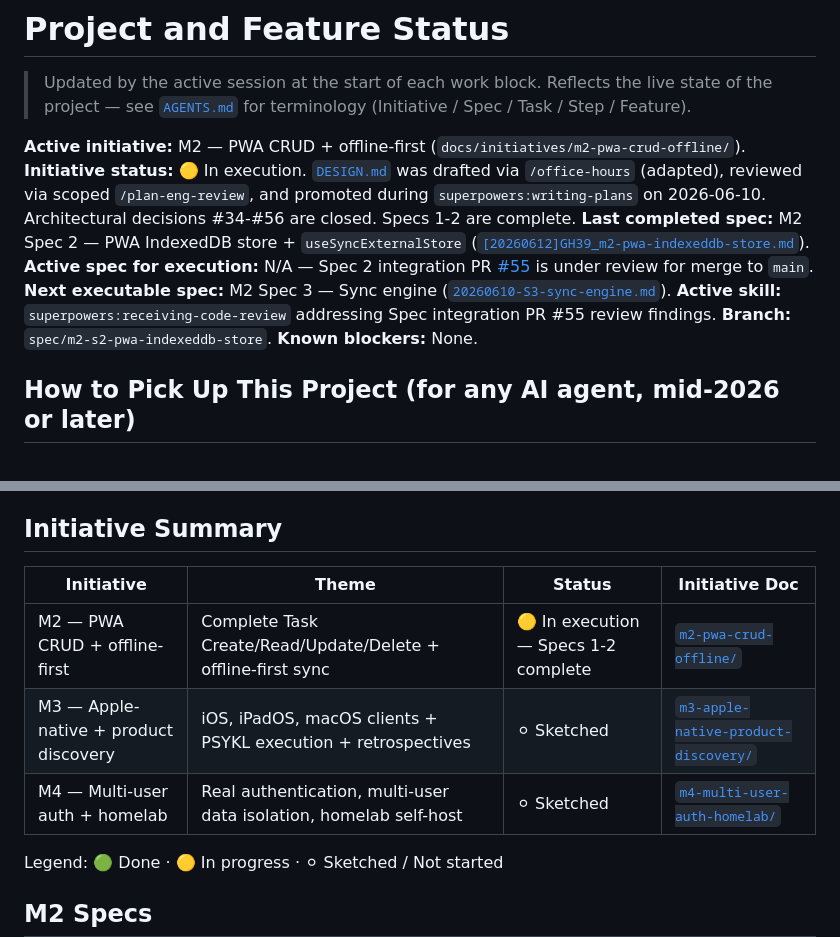
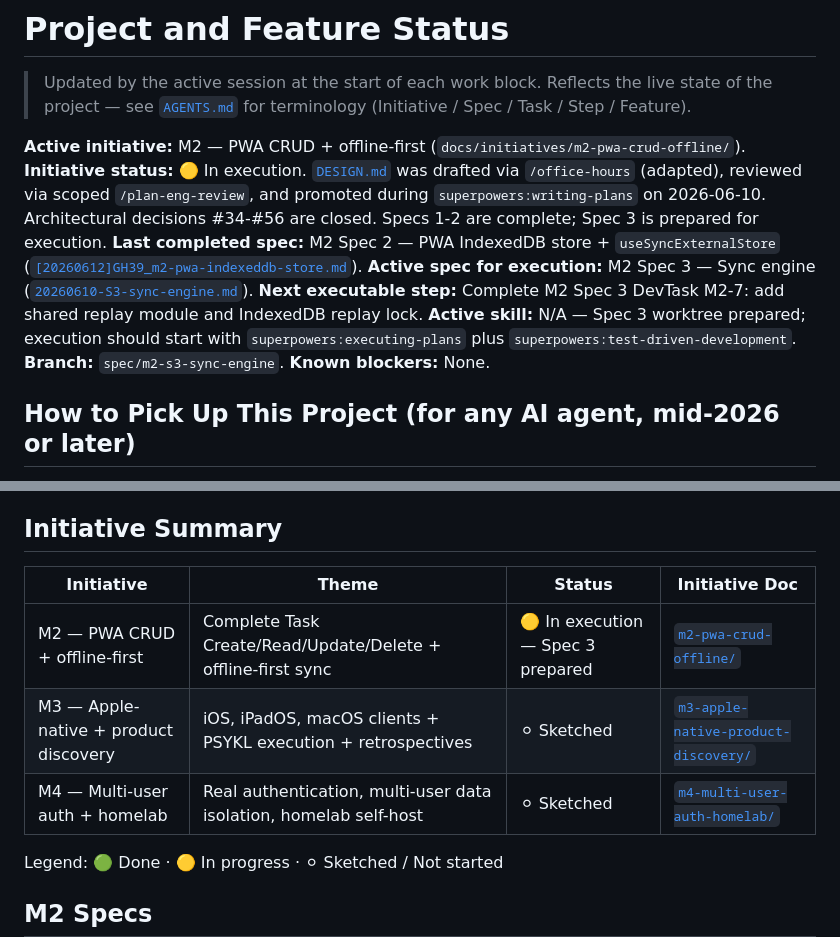
Before and after one commit to jonpham/PSYKL-System, a Markdown page: docs/PROJECT_STATUS.md, 2 parts joined by grey strips. GitHub-like rendering.

Commit message:
docs: prepare m2 spec 3 execution
- Mark M2 Spec 3 as active on spec/m2-s3-sync-engine.

- Update project status with the next executable DevTask.

```diff
--- a/docs/PROJECT_STATUS.md
+++ b/docs/PROJECT_STATUS.md
@@ -3,12 +3,12 @@
 > Updated by the active session at the start of each work block. Reflects the live state of the project — see [`AGENTS.md`](../AGENTS.md) for terminology (Initiative / Spec / Task / Step / Feature).
 
 **Active initiative:** M2 — PWA CRUD + offline-first (`docs/initiatives/m2-pwa-crud-offline/`).
-**Initiative status:** 🟡 In execution. [`DESIGN.md`](initiatives/m2-pwa-crud-offline/DESIGN.md) was drafted via `/office-hours` (adapted), reviewed via scoped `/plan-eng-review`, and promoted during `superpowers:writing-plans` on 2026-06-10. Architectural decisions #34-#56 are closed. Specs 1-2 are complete.
+**Initiative status:** 🟡 In execution. [`DESIGN.md`](initiatives/m2-pwa-crud-offline/DESIGN.md) was drafted via `/office-hours` (adapted), reviewed via scoped `/plan-eng-review`, and promoted during `superpowers:writing-plans` on 2026-06-10. Architectural decisions #34-#56 are closed. Specs 1-2 are complete; Spec 3 is prepared for execution.
 **Last completed spec:** M2 Spec 2 — PWA IndexedDB store + `useSyncExternalStore` ([`[20260612]GH39_m2-pwa-indexeddb-store.md`](features/%5B20260612%5DGH39_m2-pwa-indexeddb-store.md)).
-**Active spec for execution:** N/A — Spec 2 integration PR [#55](https://github.com/jonpham/PSYKL-System/pull/55) is under review for merge to `main`.
-**Next executable spec:** M2 Spec 3 — Sync engine ([`20260610-S3-sync-engine.md`](specs/m2-pwa-crud-offline/20260610-S3-sync-engine.md)).
-**Active skill:** `superpowers:receiving-code-review` addressing Spec integration PR #55 review findings.
-**Branch:** `spec/m2-s2-pwa-indexeddb-store`.
+**Active spec for execution:** M2 Spec 3 — Sync engine ([`20260610-S3-sync-engine.md`](specs/m2-pwa-crud-offline/20260610-S3-sync-engine.md)).
+**Next executable step:** Complete M2 Spec 3 DevTask M2-7: add shared replay module and IndexedDB replay lock.
+**Active skill:** N/A — Spec 3 worktree prepared; execution should start with `superpowers:executing-plans` plus `superpowers:test-driven-development`.
+**Branch:** `spec/m2-s3-sync-engine`.
 **Known blockers:** None.
 
 ## How to Pick Up This Project (for any AI agent, mid-2026 or later)
@@ -38,11 +38,11 @@ See [`docs/STACK.md`](STACK.md) for the canonical shipped stack table. Architect
 
 ## Initiative Summary
 
-| Initiative                            | Theme                                                             | Status                               | Initiative Doc                                                                         |
-| ------------------------------------- | ----------------------------------------------------------------- | ------------------------------------ | -------------------------------------------------------------------------------------- |
-| M2 — PWA CRUD + offline-first         | Complete Task Create/Read/Update/Delete + offline-first sync      | 🟡 In execution — Specs 1-2 complete | [`m2-pwa-crud-offline/`](initiatives/m2-pwa-crud-offline/)                             |
-| M3 — Apple-native + product discovery | iOS, iPadOS, macOS clients + PSYKL execution + retrospectives     | ⚪ Sketched                          | [`m3-apple-native-product-discovery/`](initiatives/m3-apple-native-product-discovery/) |
-| M4 — Multi-user auth + homelab        | Real authentication, multi-user data isolation, homelab self-host | ⚪ Sketched                          | [`m4-multi-user-auth-homelab/`](initiatives/m4-multi-user-auth-homelab/)               |
+| Initiative                            | Theme                                                             | Status                            | Initiative Doc                                                                         |
+| ------------------------------------- | ----------------------------------------------------------------- | --------------------------------- | -------------------------------------------------------------------------------------- |
+| M2 — PWA CRUD + offline-first         | Complete Task Create/Read/Update/Delete + offline-first sync      | 🟡 In execution — Spec 3 prepared | [`m2-pwa-crud-offline/`](initiatives/m2-pwa-crud-offline/)                             |
+| M3 — Apple-native + product discovery | iOS, iPadOS, macOS clients + PSYKL execution + retrospectives     | ⚪ Sketched                       | [`m3-apple-native-product-discovery/`](initiatives/m3-apple-native-product-discovery/) |
+| M4 — Multi-user auth + homelab        | Real authentication, multi-user data isolation, homelab self-host | ⚪ Sketched                       | [`m4-multi-user-auth-homelab/`](initiatives/m4-multi-user-auth-homelab/)               |
 
 Legend: 🟢 Done · 🟡 In progress · ⚪ Sketched / Not started
 
```
Also changed, not shown: 1 other file.
